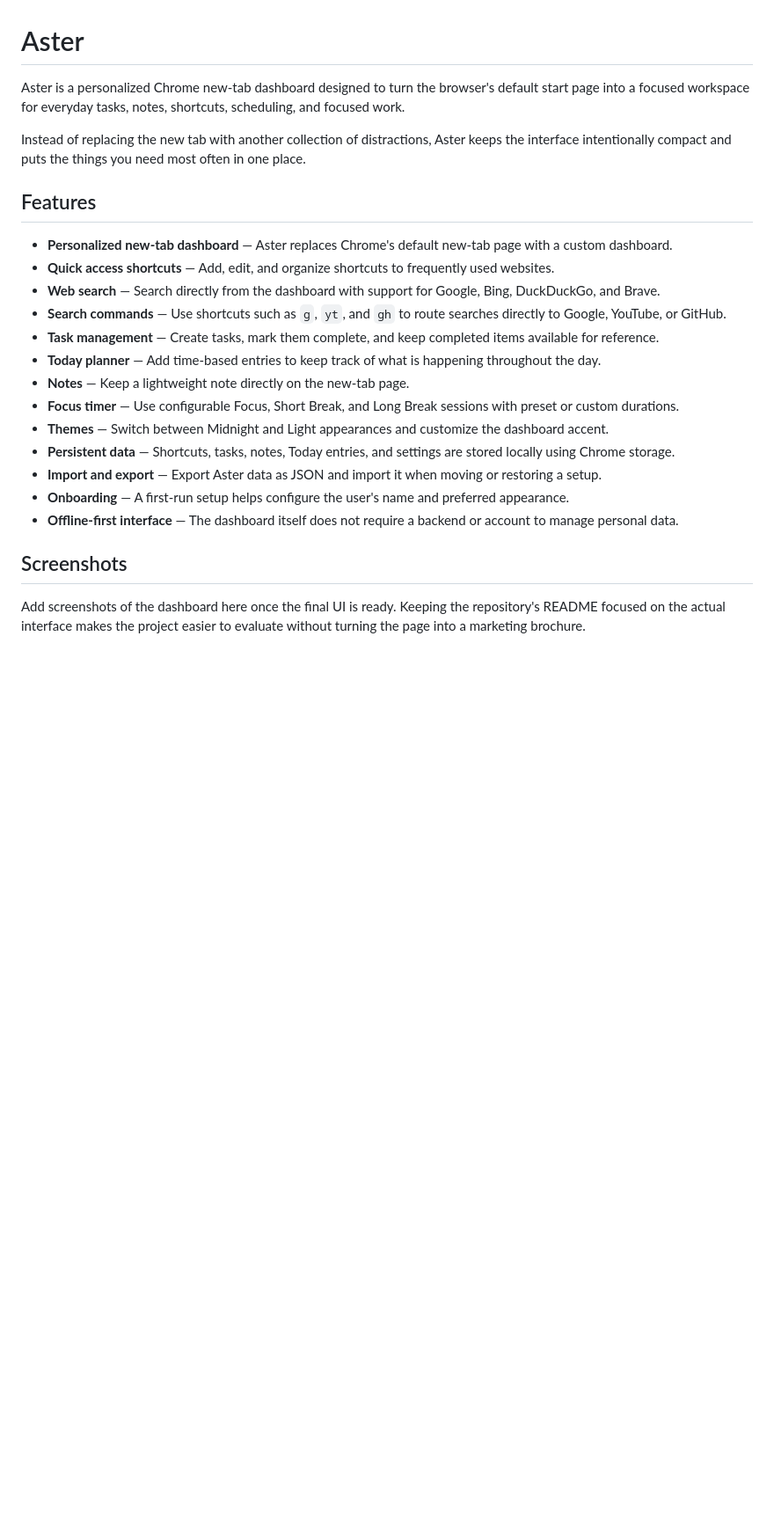
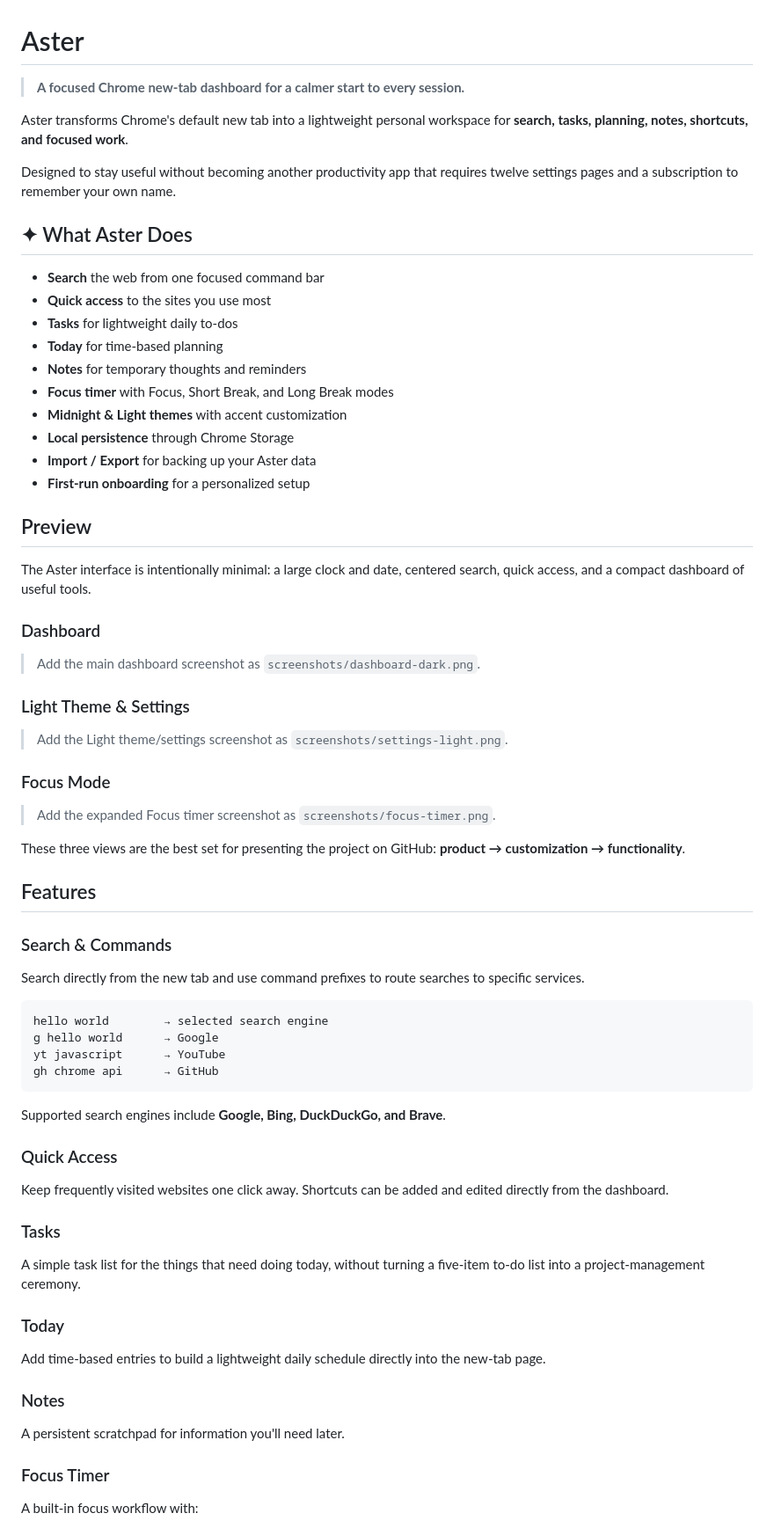
Before and after one commit to Jofil-Joby/Aster, a Markdown page: README.md, the part around one of its changes. Shown at 88% size. GitHub-like rendering; blank space fills up the shorter version.

````diff
--- a/README.md
+++ b/README.md
@@ -1,25 +1,74 @@
 # Aster
 
-Aster is a personalized Chrome new-tab dashboard designed to turn the browser's default start page into a focused workspace for everyday tasks, notes, shortcuts, scheduling, and focused work.
+> **A focused Chrome new-tab dashboard for a calmer start to every session.**
 
-Instead of replacing the new tab with another collection of distractions, Aster keeps the interface intentionally compact and puts the things you need most often in one place.
+Aster transforms Chrome's default new tab into a lightweight personal workspace for **search, tasks, planning, notes, shortcuts, and focused work**.
+
+Designed to stay useful without becoming another productivity app that requires twelve settings pages and a subscription to remember your own name.
+
+## ✦ What Aster Does
+
+- **Search** the web from one focused command bar
+- **Quick access** to the sites you use most
+- **Tasks** for lightweight daily to-dos
+- **Today** for time-based planning
+- **Notes** for temporary thoughts and reminders
+- **Focus timer** with Focus, Short Break, and Long Break modes
+- **Midnight & Light themes** with accent customization
+- **Local persistence** through Chrome Storage
+- **Import / Export** for backing up your Aster data
+- **First-run onboarding** for a personalized setup
+
+## Preview
+
+The Aster interface is intentionally minimal: a large clock and date, centered search, quick access, and a compact dashboard of useful tools.
+
+### Dashboard
+
+> Add the main dashboard screenshot as `screenshots/dashboard-dark.png`.
+
+### Light Theme & Settings
+
+> Add the Light theme/settings screenshot as `screenshots/settings-light.png`.
+
+### Focus Mode
+
+> Add the expanded Focus timer screenshot as `screenshots/focus-timer.png`.
+
+These three views are the best set for presenting the project on GitHub: **product → customization → functionality**.
 
 ## Features
 
-- **Personalized new-tab dashboard** — Aster replaces Chrome's default new-tab page with a custom dashboard.
-- **Quick access shortcuts** — Add, edit, and organize shortcuts to frequently used websites.
-- **Web search** — Search directly from the dashboard with support for Google, Bing, DuckDuckGo, and Brave.
-- **Search commands** — Use shortcuts such as `g`, `yt`, and `gh` to route searches directly to Google, YouTube, or GitHub.
-- **Task management** — Create tasks, mark them complete, and keep completed items available for reference.
-- **Today planner** — Add time-based entries to keep track of what is happening throughout the day.
-- **Notes** — Keep a lightweight note directly on the new-tab page.
-- **Focus timer** — Use configurable Focus, Short Break, and Long Break sessions with preset or custom durations.
-- **Themes** — Switch between Midnight and Light appearances and customize the dashboard accent.
-- **Persistent data** — Shortcuts, tasks, notes, Today entries, and settings are stored locally using Chrome storage.
-- **Import and export** — Export Aster data as JSON and import it when moving or restoring a setup.
-- **Onboarding** — A first-run setup helps configure the user's name and preferred appearance.
-- **Offline-first interface** — The dashboard itself does not require a backend or account to manage personal data.
+### Search & Commands
 
-## Screenshots
+Search directly from the new tab and use command prefixes to route searches to specific services.
 
-Add screenshots of the dashboard here once the final UI is ready. Keeping the repository's README focused on the actual interface makes the project easier to evaluate without turning the page into a marketing brochure.
+```text
+hello world        → selected search engine
+g hello world      → Google
+yt javascript      → YouTube
+gh chrome api      → GitHub
+```
+
+Supported search engines include **Google, Bing, DuckDuckGo, and Brave**.
+
+### Quick Access
+
+Keep frequently visited websites one click away. Shortcuts can be added and edited directly from the dashboard.
+
+### Tasks
+
+A simple task list for the things that need doing today, without turning a five-item to-do list into a project-management ceremony.
+
+### Today
+
+Add time-based entries to build a lightweight daily schedule directly into the new-tab page.
+
+### Notes
+
+A persistent scratchpad for information you'll need later.
+
+### Focus Timer
+
+A built-in focus workflow with:
+
````
Also changed, not shown: other parts of README.md (+104 -79 lines).
